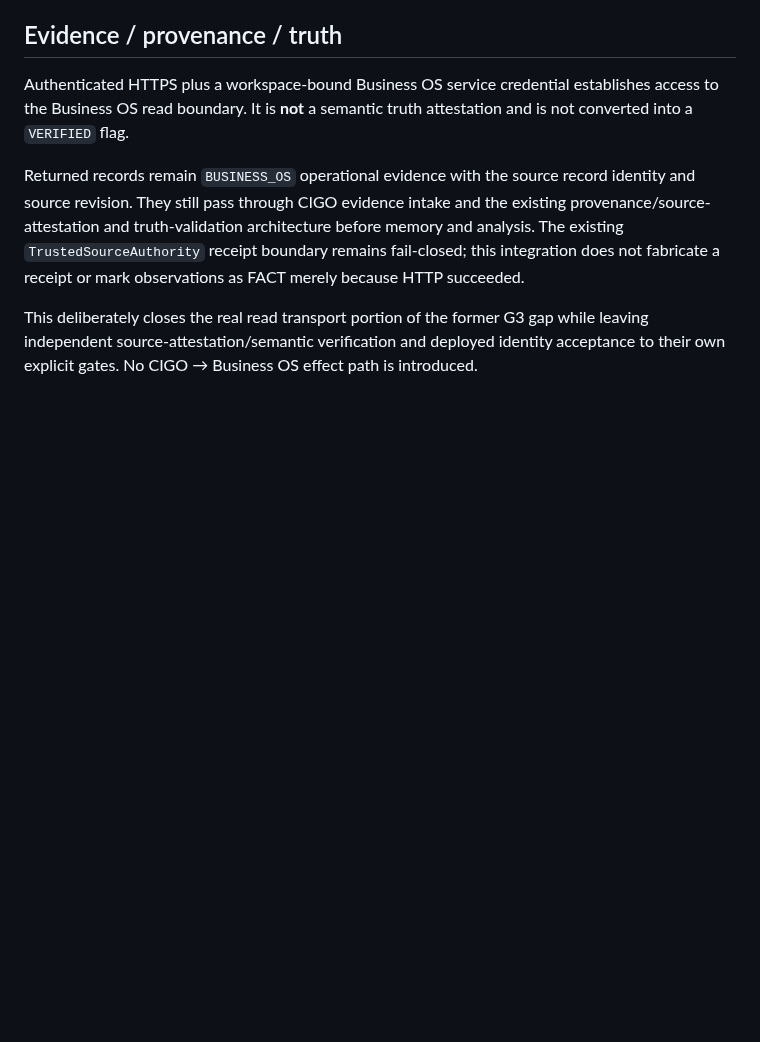
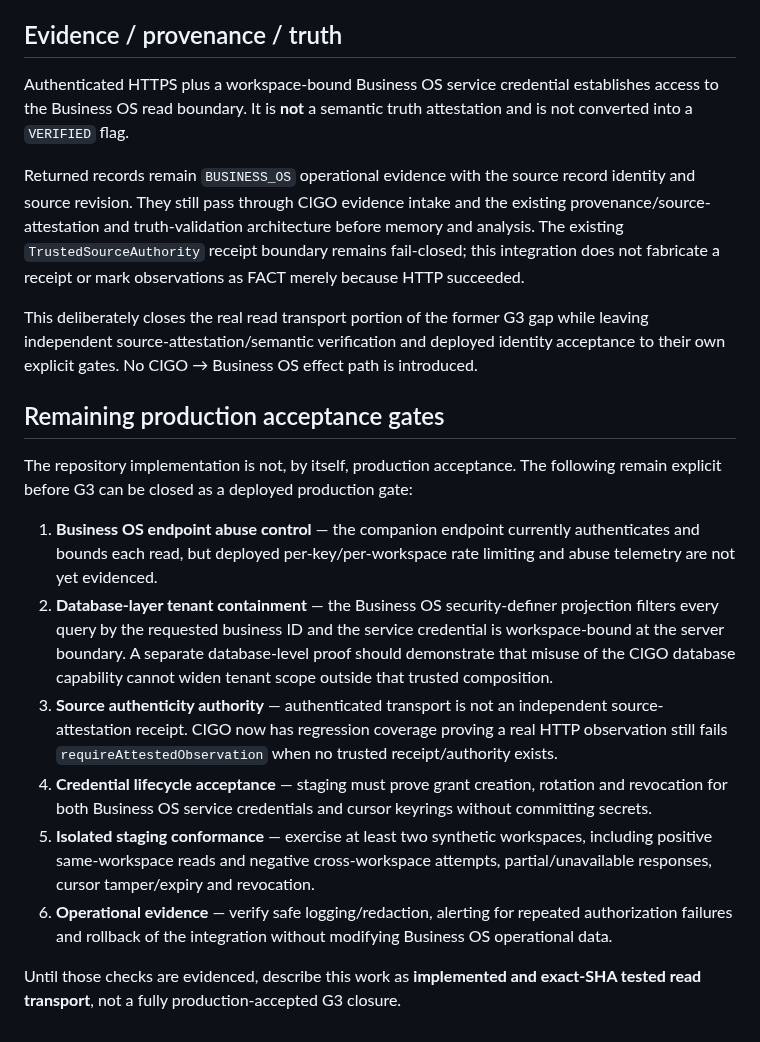
Before and after one commit to sohail654312-gif/codeedge-intelligent-growth-os, a Markdown page: docs/integration/BUSINESS-OS-READ-V1.md, the part around the change. Rendered like a GitHub page; blank space fills up the shorter version.

Commit message:
docs(integration): record remaining Business OS production acceptance gates

```diff
--- a/docs/integration/BUSINESS-OS-READ-V1.md
+++ b/docs/integration/BUSINESS-OS-READ-V1.md
@@ -47,3 +47,17 @@ Authenticated HTTPS plus a workspace-bound Business OS service credential establ
 Returned records remain `BUSINESS_OS` operational evidence with the source record identity and source revision. They still pass through CIGO evidence intake and the existing provenance/source-attestation and truth-validation architecture before memory and analysis. The existing `TrustedSourceAuthority` receipt boundary remains fail-closed; this integration does not fabricate a receipt or mark observations as FACT merely because HTTP succeeded.
 
 This deliberately closes the real read transport portion of the former G3 gap while leaving independent source-attestation/semantic verification and deployed identity acceptance to their own explicit gates. No CIGO → Business OS effect path is introduced.
+
+
+## Remaining production acceptance gates
+
+The repository implementation is not, by itself, production acceptance. The following remain explicit before G3 can be closed as a deployed production gate:
+
+1. **Business OS endpoint abuse control** — the companion endpoint currently authenticates and bounds each read, but deployed per-key/per-workspace rate limiting and abuse telemetry are not yet evidenced.
+2. **Database-layer tenant containment** — the Business OS security-definer projection filters every query by the requested business ID and the service credential is workspace-bound at the server boundary. A separate database-level proof should demonstrate that misuse of the CIGO database capability cannot widen tenant scope outside that trusted composition.
+3. **Source authenticity authority** — authenticated transport is not an independent source-attestation receipt. CIGO now has regression coverage proving a real HTTP observation still fails `requireAttestedObservation` when no trusted receipt/authority exists.
+4. **Credential lifecycle acceptance** — staging must prove grant creation, rotation and revocation for both Business OS service credentials and cursor keyrings without committing secrets.
+5. **Isolated staging conformance** — exercise at least two synthetic workspaces, including positive same-workspace reads and negative cross-workspace attempts, partial/unavailable responses, cursor tamper/expiry and revocation.
+6. **Operational evidence** — verify safe logging/redaction, alerting for repeated authorization failures and rollback of the integration without modifying Business OS operational data.
+
+Until those checks are evidenced, describe this work as **implemented and exact-SHA tested read transport**, not a fully production-accepted G3 closure.
```
